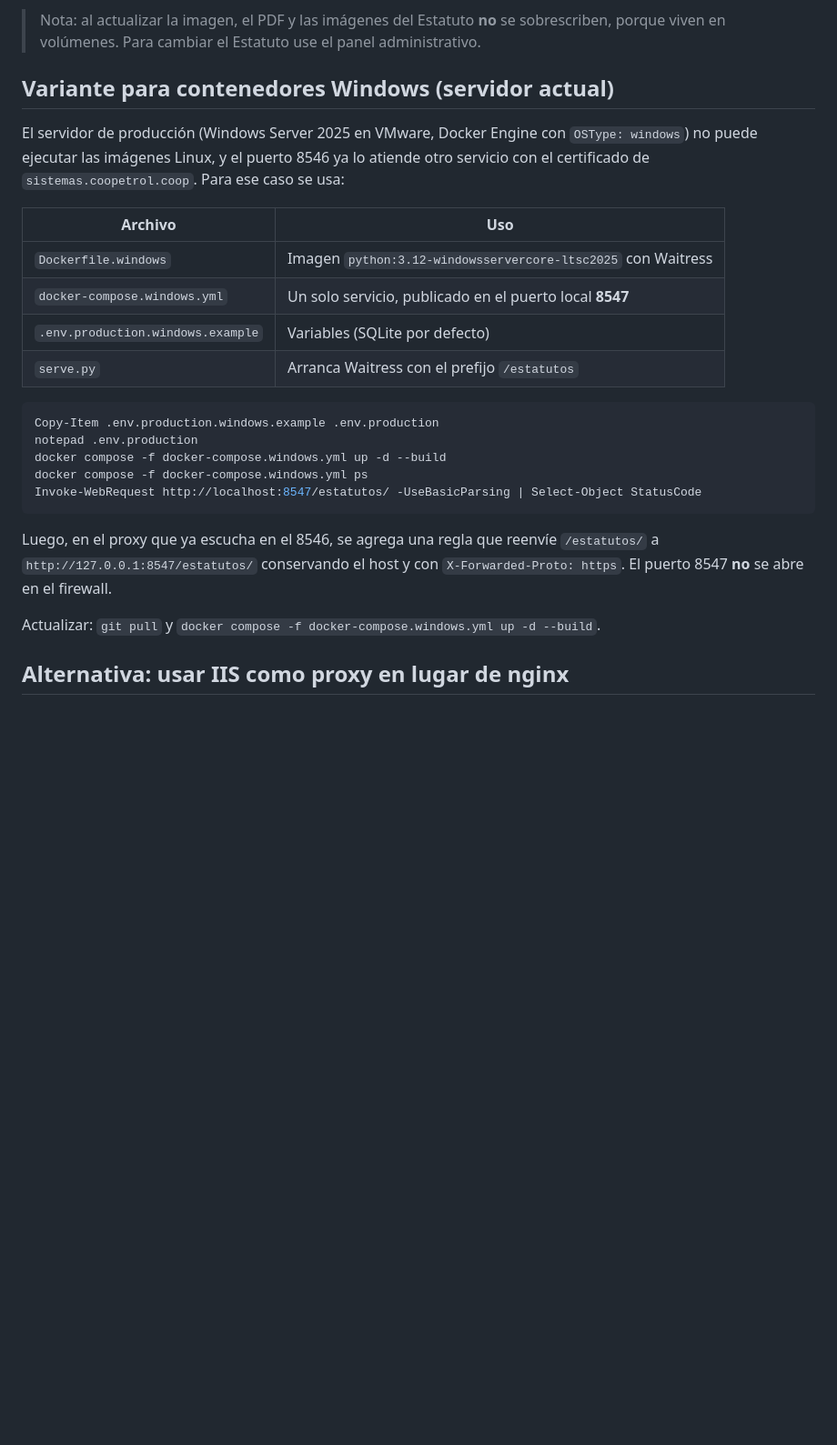
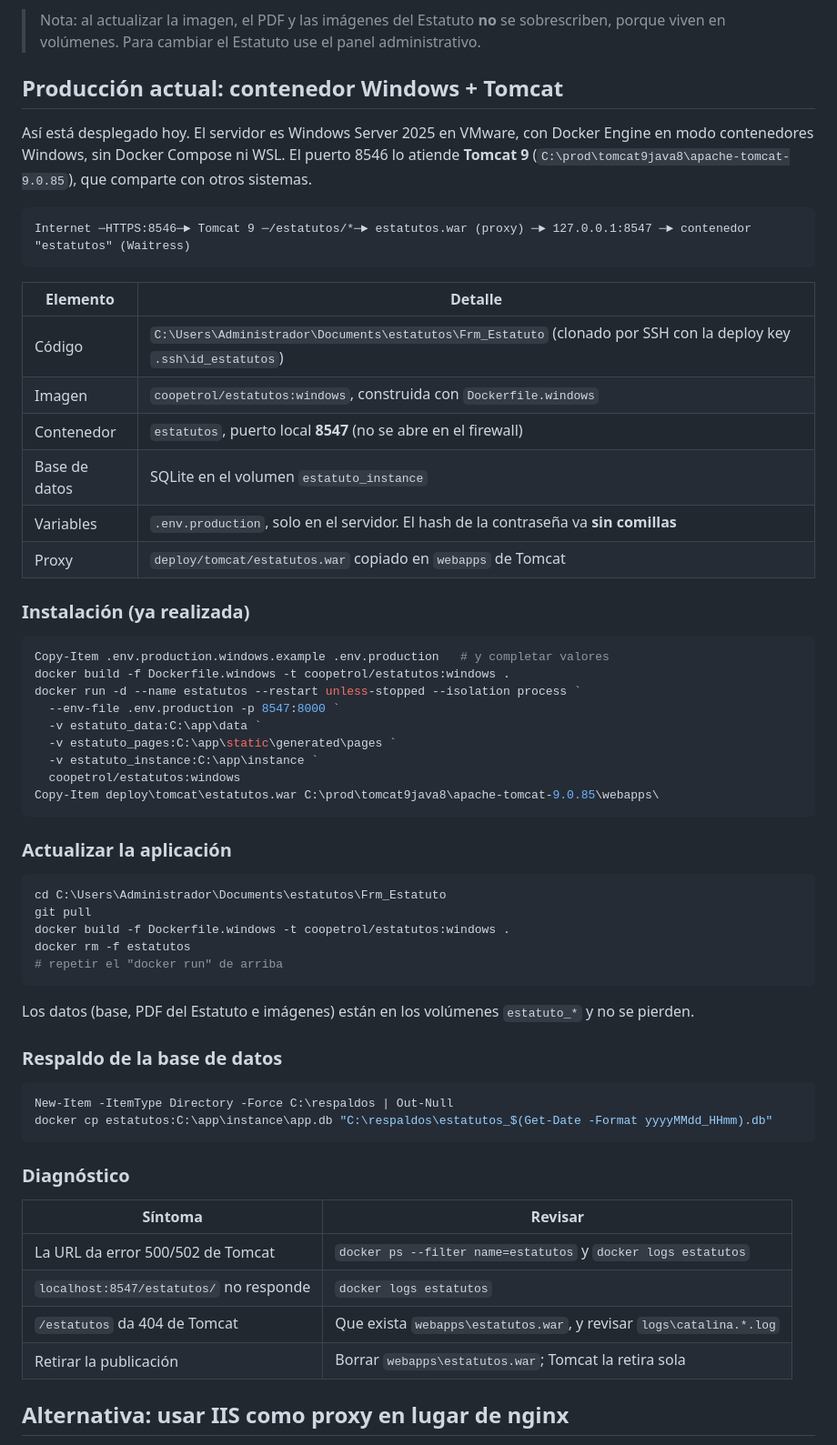
Before and after one commit to Coopetrol-tec/projects_calidad_frm_estatuto, a Markdown page: DESPLIEGUE_DOCKER.md, the part around the change. Shown at 91% size. GitHub-like rendering; blank space fills up the shorter version.

Commit message:
Documenta el despliegue en producción (contenedor Windows + Tomcat)
Co-Authored-By: Claude Opus 5.5 <noreply@anthropic.com>

````diff
--- a/DESPLIEGUE_DOCKER.md
+++ b/DESPLIEGUE_DOCKER.md
@@ -119,32 +119,66 @@ servidor, siempre que Docker esté configurado para iniciar con el sistema.
 > Nota: al actualizar la imagen, el PDF y las imágenes del Estatuto **no** se sobrescriben, porque
 > viven en volúmenes. Para cambiar el Estatuto use el panel administrativo.
 
-## Variante para contenedores Windows (servidor actual)
+## Producción actual: contenedor Windows + Tomcat
 
-El servidor de producción (Windows Server 2025 en VMware, Docker Engine con `OSType: windows`)
-no puede ejecutar las imágenes Linux, y el puerto 8546 ya lo atiende otro servicio con el
-certificado de `sistemas.coopetrol.coop`. Para ese caso se usa:
+Así está desplegado hoy. El servidor es Windows Server 2025 en VMware, con Docker Engine en modo
+contenedores Windows, sin Docker Compose ni WSL. El puerto 8546 lo atiende **Tomcat 9**
+(`C:\prod\tomcat9java8\apache-tomcat-9.0.85`), que comparte con otros sistemas.
 
-| Archivo | Uso |
+```text
+Internet ─HTTPS:8546─► Tomcat 9 ─/estatutos/*─► estatutos.war (proxy) ─► 127.0.0.1:8547 ─► contenedor "estatutos" (Waitress)
+```
+
+| Elemento | Detalle |
 |---|---|
-| `Dockerfile.windows` | Imagen `python:3.12-windowsservercore-ltsc2025` con Waitress |
-| `docker-compose.windows.yml` | Un solo servicio, publicado en el puerto local **8547** |
-| `.env.production.windows.example` | Variables (SQLite por defecto) |
-| `serve.py` | Arranca Waitress con el prefijo `/estatutos` |
+| Código | `C:\Users\Administrador\Documents\estatutos\Frm_Estatuto` (clonado por SSH con la deploy key `.ssh\id_estatutos`) |
+| Imagen | `coopetrol/estatutos:windows`, construida con `Dockerfile.windows` |
+| Contenedor | `estatutos`, puerto local **8547** (no se abre en el firewall) |
+| Base de datos | SQLite en el volumen `estatuto_instance` |
+| Variables | `.env.production`, solo en el servidor. El hash de la contraseña va **sin comillas** |
+| Proxy | `deploy/tomcat/estatutos.war` copiado en `webapps` de Tomcat |
+
+### Instalación (ya realizada)
 
 ```powershell
-Copy-Item .env.production.windows.example .env.production
-notepad .env.production
-docker compose -f docker-compose.windows.yml up -d --build
-docker compose -f docker-compose.windows.yml ps
-Invoke-WebRequest http://localhost:8547/estatutos/ -UseBasicParsing | Select-Object StatusCode
+Copy-Item .env.production.windows.example .env.production   # y completar valores
+docker build -f Dockerfile.windows -t coopetrol/estatutos:windows .
+docker run -d --name estatutos --restart unless-stopped --isolation process `
+  --env-file .env.production -p 8547:8000 `
+  -v estatuto_data:C:\app\data `
+  -v estatuto_pages:C:\app\static\generated\pages `
+  -v estatuto_instance:C:\app\instance `
+  coopetrol/estatutos:windows
+Copy-Item deploy\tomcat\estatutos.war C:\prod\tomcat9java8\apache-tomcat-9.0.85\webapps\
 ```
 
-Luego, en el proxy que ya escucha en el 8546, se agrega una regla que reenvíe `/estatutos/` a
-`http://127.0.0.1:8547/estatutos/` conservando el host y con `X-Forwarded-Proto: https`.
-El puerto 8547 **no** se abre en el firewall.
+### Actualizar la aplicación
 
-Actualizar: `git pull` y `docker compose -f docker-compose.windows.yml up -d --build`.
+```powershell
+cd C:\Users\Administrador\Documents\estatutos\Frm_Estatuto
+git pull
+docker build -f Dockerfile.windows -t coopetrol/estatutos:windows .
+docker rm -f estatutos
+# repetir el "docker run" de arriba
+```
+
+Los datos (base, PDF del Estatuto e imágenes) están en los volúmenes `estatuto_*` y no se pierden.
+
+### Respaldo de la base de datos
+
+```powershell
+New-Item -ItemType Directory -Force C:\respaldos | Out-Null
+docker cp estatutos:C:\app\instance\app.db "C:\respaldos\estatutos_$(Get-Date -Format yyyyMMdd_HHmm).db"
+```
+
+### Diagnóstico
+
+| Síntoma | Revisar |
+|---|---|
+| La URL da error 500/502 de Tomcat | `docker ps --filter name=estatutos` y `docker logs estatutos` |
+| `localhost:8547/estatutos/` no responde | `docker logs estatutos` |
+| `/estatutos` da 404 de Tomcat | Que exista `webapps\estatutos.war`, y revisar `logs\catalina.*.log` |
+| Retirar la publicación | Borrar `webapps\estatutos.war`; Tomcat la retira sola |
 
 ## Alternativa: usar IIS como proxy en lugar de nginx
 
````
